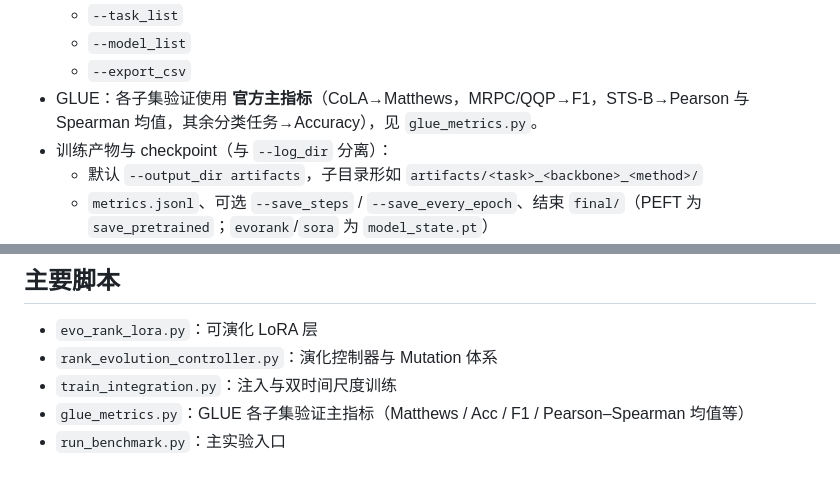
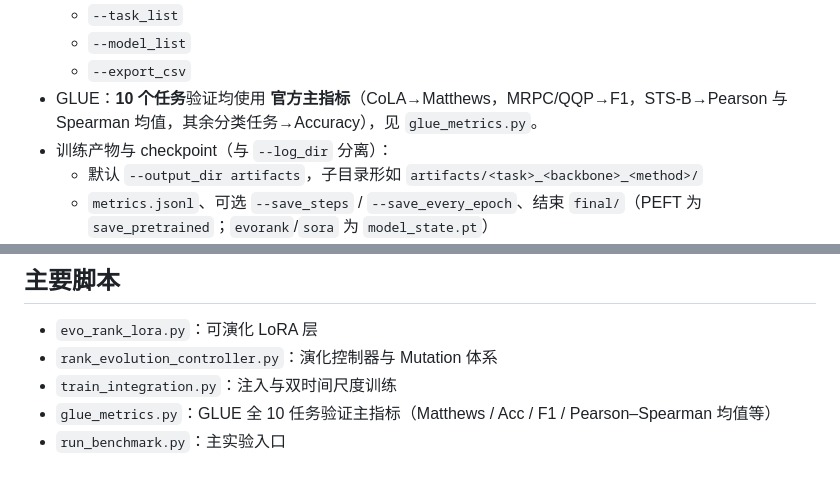
Before and after one commit to yuchen570/EvoRLoRA, a Markdown page: README.md, 2 parts joined by grey strips. GitHub-like rendering.

```diff
--- a/README.md
+++ b/README.md
@@ -64,7 +64,7 @@
   - `--task_list`
   - `--model_list`
   - `--export_csv`
-- GLUE：各子集验证使用 **官方主指标**（CoLA→Matthews，MRPC/QQP→F1，STS-B→Pearson 与 Spearman 均值，其余分类任务→Accuracy），见 `glue_metrics.py`。
+- GLUE：**10 个任务**验证均使用 **官方主指标**（CoLA→Matthews，MRPC/QQP→F1，STS-B→Pearson 与 Spearman 均值，其余分类任务→Accuracy），见 `glue_metrics.py`。
 - 训练产物与 checkpoint（与 `--log_dir` 分离）：
   - 默认 `--output_dir artifacts`，子目录形如 `artifacts/<task>_<backbone>_<method>/`
   - `metrics.jsonl`、可选 `--save_steps` / `--save_every_epoch`、结束 `final/`（PEFT 为 `save_pretrained`；`evorank`/`sora` 为 `model_state.pt`）
@@ -495,5 +495,5 @@ python run_benchmark.py \
 - `evo_rank_lora.py`：可演化 LoRA 层
 - `rank_evolution_controller.py`：演化控制器与 Mutation 体系
 - `train_integration.py`：注入与双时间尺度训练
-- `glue_metrics.py`：GLUE 各子集验证主指标（Matthews / Acc / F1 / Pearson–Spearman 均值等）
+- `glue_metrics.py`：GLUE 全 10 任务验证主指标（Matthews / Acc / F1 / Pearson–Spearman 均值等）
 - `run_benchmark.py`：主实验入口
```
Also changed, not shown: other parts of README.md (+5 -5 lines).
